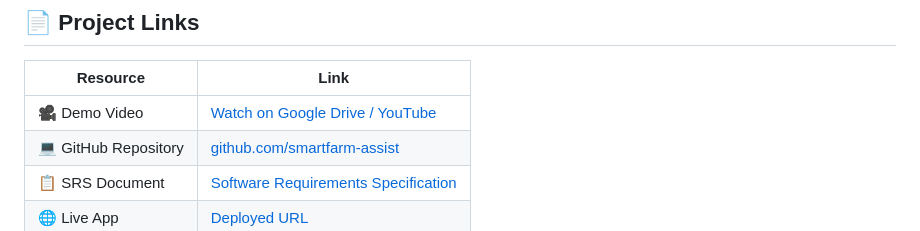
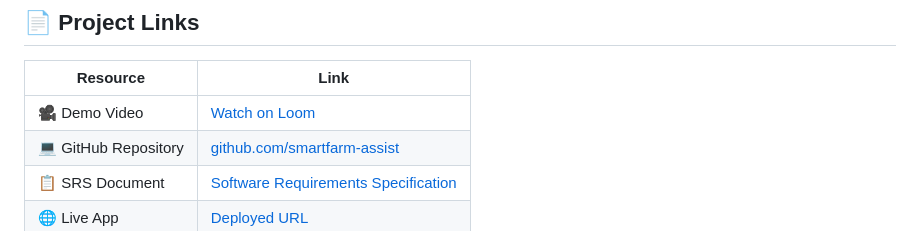
Before and after one commit to Emmy11111/weather-tracking-app, a Markdown page: README.md, the part around the change. GitHub-like rendering.

Commit message:
updated readme fi;e

```diff
--- a/README.md
+++ b/README.md
@@ -146,7 +146,7 @@ The app is publicly accessible at:
 
 | Resource | Link |
 |---|---|
-| 🎥 Demo Video | [Watch on Google Drive / YouTube](#) |
+| 🎥 Demo Video | [Watch on Loom](https://www.loom.com/share/0fe556dbb9d54a17a3f51c65187ae3bd) |
 | 💻 GitHub Repository | [github.com/smartfarm-assist](https://github.com/Emmy11111/weather-tracking-app) |
 | 📋 SRS Document | [Software Requirements Specification](https://docs.google.com/document/d/1RFvYPrNoOdi6aV9zfzwa8xRbJpjGgdL17TBnATqJrMk/edit?usp=sharing) |
 | 🌐 Live App | [Deployed URL](https://emmy11111.github.io/weather-tracking-app/) |
```
